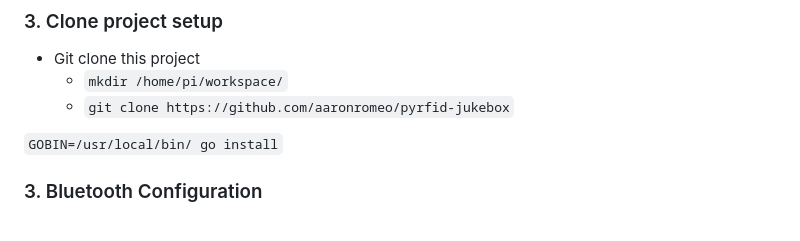
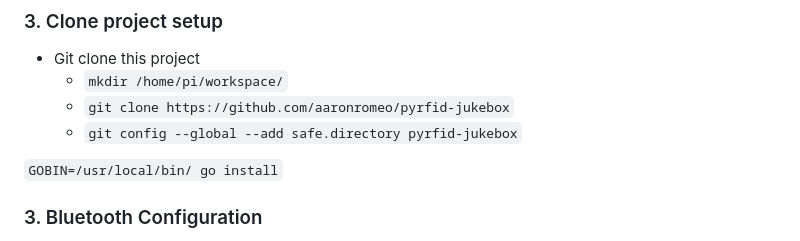
Before and after one commit to aaronromeo/pyrfid-jukebox, a Markdown page: README.md, the part around the change. Rendered like a GitHub page.

Commit message:
Update README.md
git config --global --add safe.directory pyrfid-jukebox

```diff
--- a/README.md
+++ b/README.md
@@ -65,6 +65,7 @@ asdf install golang 1.23.1
 - Git clone this project
   - `mkdir /home/pi/workspace/`
   - `git clone https://github.com/aaronromeo/pyrfid-jukebox`
+  - `git config --global --add safe.directory pyrfid-jukebox`
 
 `GOBIN=/usr/local/bin/ go install`
 
```
